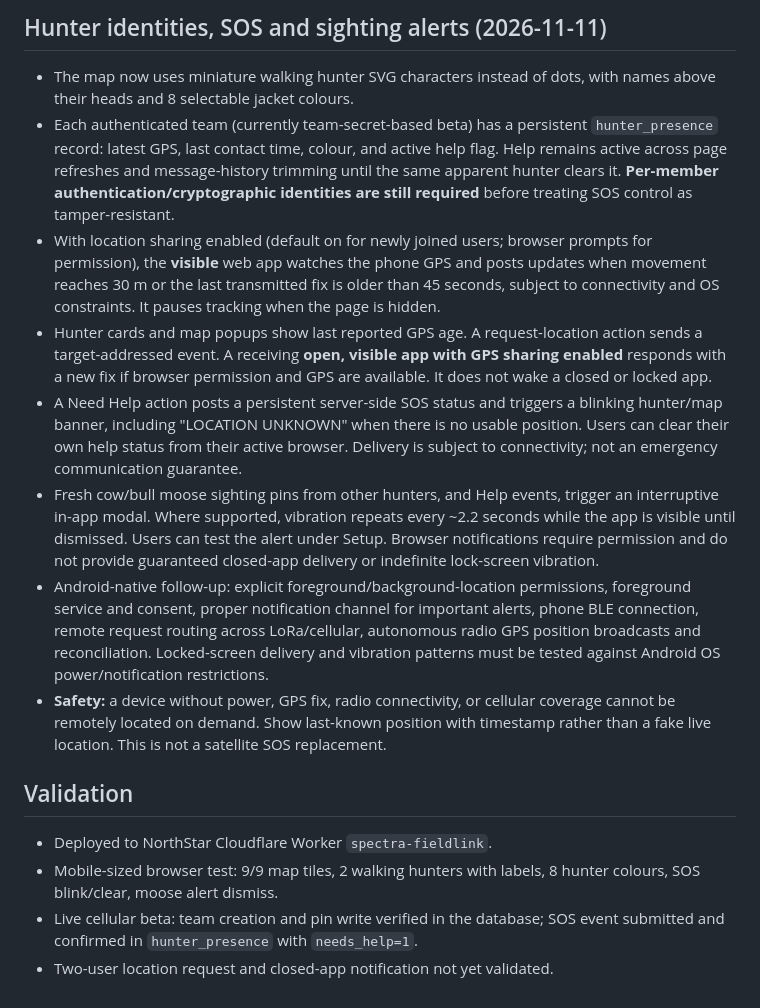
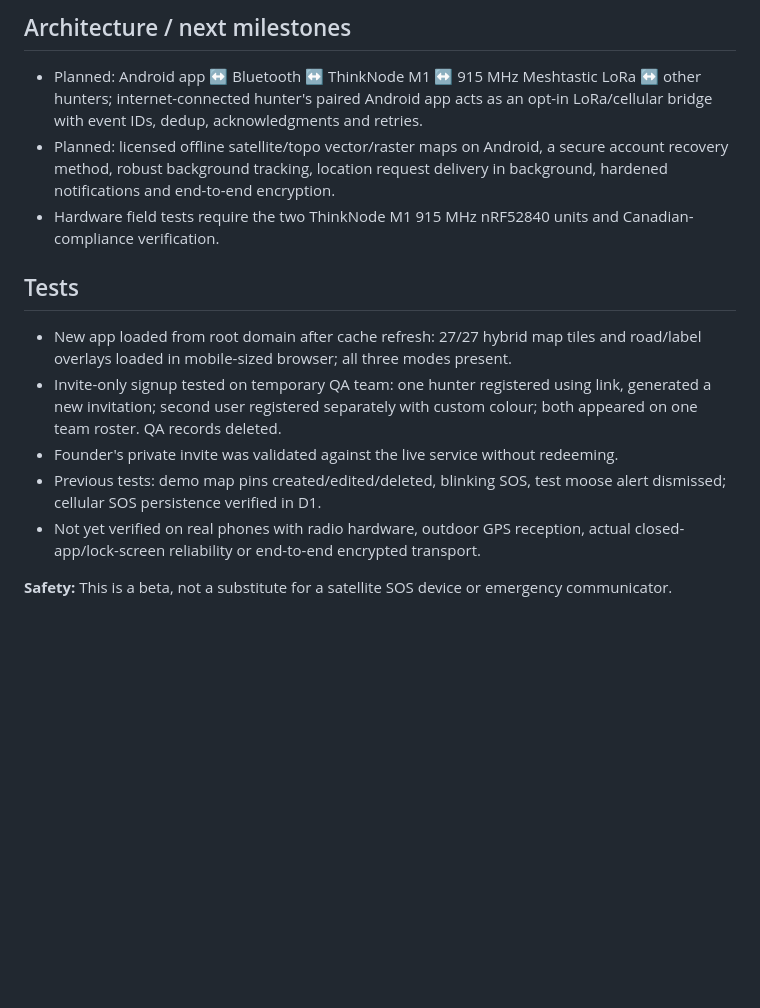
Before and after one commit to northstarventuresca-livebridge/northstarventures, a Markdown page: spectra-fieldlink/README.md, the part around one of its changes. GitHub-like rendering; blank space fills up the shorter version.

Commit message:
Document hybrid map, invite-only hunter accounts and verified cellular beta behaviour

```diff
--- a/spectra-fieldlink/README.md
+++ b/spectra-fieldlink/README.md
@@ -49,16 +32,14 @@ Never market this prototype as a replacement for an emergency satellite device.
 
-## Hunter identities, SOS and sighting alerts (2026-11-11)
-- The map now uses miniature walking hunter SVG characters instead of dots, with names above their heads and 8 selectable jacket colours.
-- Each authenticated team (currently team-secret-based beta) has a persistent `hunter_presence` record: latest GPS, last contact time, colour, and active help flag. Help remains active across page refreshes and message-history trimming until the same apparent hunter clears it. **Per-member authentication/cryptographic identities are still required** before treating SOS control as tamper-resistant.
-- With location sharing enabled (default on for newly joined users; browser prompts for permission), the **visible** web app watches the phone GPS and posts updates when movement reaches 30 m or the last transmitted fix is older than 45 seconds, subject to connectivity and OS constraints. It pauses tracking when the page is hidden.
-- Hunter cards and map popups show last reported GPS age. A request-location action sends a target-addressed event. A receiving **open, visible app with GPS sharing enabled** responds with a new fix if browser permission and GPS are available. It does not wake a closed or locked app.
-- A Need Help action posts a persistent server-side SOS status and triggers a blinking hunter/map banner, including "LOCATION UNKNOWN" when there is no usable position. Users can clear their own help status from their active browser. Delivery is subject to connectivity; not an emergency communication guarantee.
-- Fresh cow/bull moose sighting pins from other hunters, and Help events, trigger an interruptive in-app modal. Where supported, vibration repeats every ~2.2 seconds while the app is visible until dismissed. Users can test the alert under Setup. Browser notifications require permission and do not provide guaranteed closed-app delivery or indefinite lock-screen vibration.
-- Android-native follow-up: explicit foreground/background-location permissions, foreground service and consent, proper notification channel for important alerts, phone BLE connection, remote request routing across LoRa/cellular, autonomous radio GPS position broadcasts and reconciliation. Locked-screen delivery and vibration patterns must be tested against Android OS power/notification restrictions.
-- **Safety:** a device without power, GPS fix, radio connectivity, or cellular coverage cannot be remotely located on demand. Show last-known position with timestamp rather than a fake live location. This is not a satellite SOS replacement.
+## Architecture / next milestones
+- Planned: Android app ↔ Bluetooth ↔ ThinkNode M1 ↔ 915 MHz Meshtastic LoRa ↔ other hunters; internet-connected hunter's paired Android app acts as an opt-in LoRa/cellular bridge with event IDs, dedup, acknowledgments and retries.
+- Planned: licensed offline satellite/topo vector/raster maps on Android, a secure account recovery method, robust background tracking, location request delivery in background, hardened notifications and end-to-end encryption.
+- Hardware field tests require the two ThinkNode M1 915 MHz nRF52840 units and Canadian-compliance verification.
 
-## Validation
-- Deployed to NorthStar Cloudflare Worker `spectra-fieldlink`.
-- Mobile-sized browser test: 9/9 map tiles, 2 walking hunters with labels, 8 hunter colours, SOS blink/clear, moose alert dismiss.
-- Live cellular beta: team creation and pin write verified in the database; SOS event submitted and confirmed in `hunter_presence` with `needs_help=1`.
-- Two-user location request and closed-app notification not yet validated.
+## Tests
+- New app loaded from root domain after cache refresh: 27/27 hybrid map tiles and road/label overlays loaded in mobile-sized browser; all three modes present.
+- Invite-only signup tested on temporary QA team: one hunter registered using link, generated a new invitation; second user registered separately with custom colour; both appeared on one team roster. QA records deleted.
+- Founder's private invite was validated against the live service without redeeming.
+- Previous tests: demo map pins created/edited/deleted, blinking SOS, test moose alert dismissed; cellular SOS persistence verified in D1.
+- Not yet verified on real phones with radio hardware, outdoor GPS reception, actual closed-app/lock-screen reliability or end-to-end encrypted transport.
+
+**Safety:** This is a beta, not a substitute for a satellite SOS device or emergency communicator.
```
Also changed, not shown: other parts of spectra-fieldlink/README.md (+27 -44 lines).
